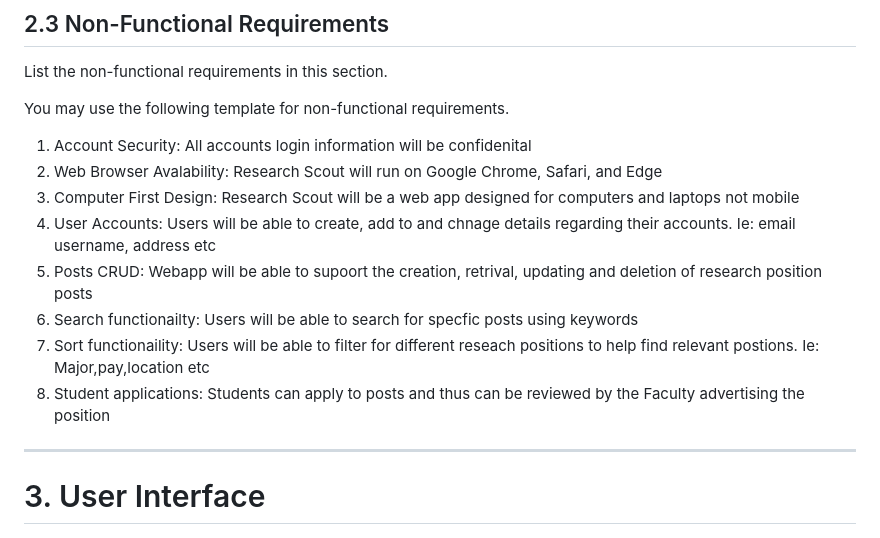
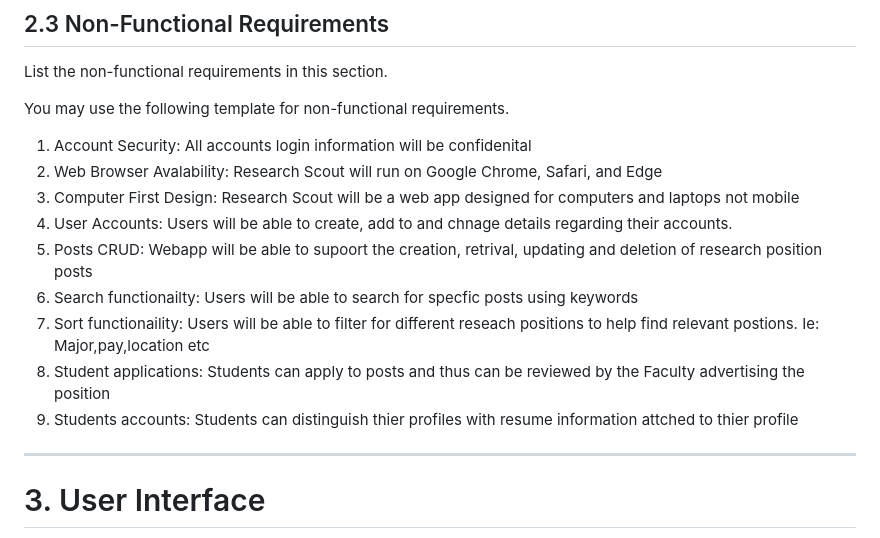
Before and after one commit to WSU-CptS-322-Fall-2023/termproject-teamgit, a Markdown page: Documents/RequirementsDocument (1).md, the part around the change. GitHub-like rendering.

Commit message:
Document v1.3

```diff
--- a/Documents/RequirementsDocument (1).md
+++ b/Documents/RequirementsDocument (1).md
@@ -299,11 +299,13 @@ You may use the following template for non-functional requirements.
 1. Account Security: All accounts login information will be confidenital
 2. Web Browser Avalability: Research Scout will run on Google Chrome, Safari, and Edge
 3. Computer First Design: Research Scout will be a web app designed for computers and laptops not mobile
-4. User Accounts: Users will be able to create, add to and chnage details regarding their accounts. Ie: email username, address etc
+4. User Accounts: Users will be able to create, add to and chnage details regarding their accounts.
 5. Posts CRUD: Webapp will be able to supoort the creation, retrival, updating and deletion of research position posts
 6. Search functionailty: Users will be able to search for specfic posts using keywords
 7. Sort functionaility: Users will be able to filter for different reseach positions to help find relevant postions. Ie: Major,pay,location etc
 8. Student applications: Students can apply to posts and thus can be reviewed by the Faculty advertising the position
+9. Students accounts: Students can distinguish thier profiles with resume information attched to thier profile
+
 ----
 # 3. User Interface
 
```
